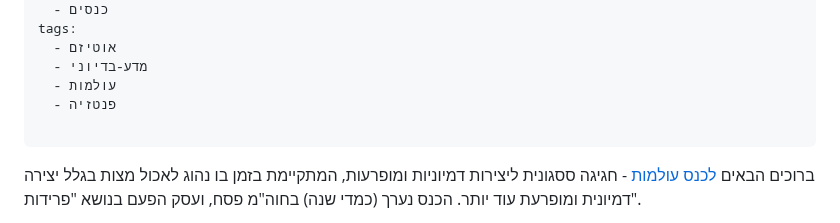
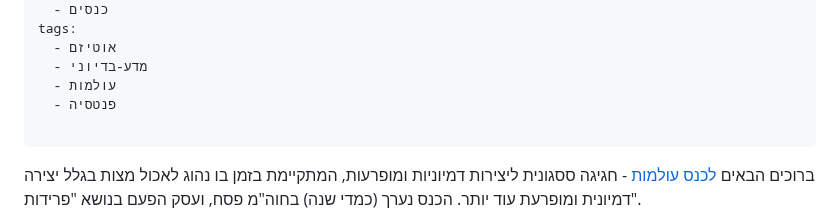
Before and after one commit to aizenimr/frustrated-writer, a Markdown page: content/posts/2018-04-07-רסיסים-מעולמות-2018.md, the part around the change. Rendered like a GitHub page.

```diff
--- a/content/posts/2018-04-07-רסיסים-מעולמות-2018.md
+++ b/content/posts/2018-04-07-רסיסים-מעולמות-2018.md
@@ -24,7 +24,7 @@ tags:
   - אוטיזם
   - מדע-בדיוני
   - עולמות
-  - פנטזיה
+  - פנטסיה
 
 ---
 ברוכים הבאים [לכנס עולמות][1] - חגיגה ססגונית ליצירות דמיוניות ומופרעות, המתקיימת בזמן בו נהוג לאכול מצות בגלל יצירה דמיונית ומופרעת עוד יותר. הכנס נערך (כמדי שנה) בחוה"מ פסח, ועסק הפעם בנושא "פרידות".
```
Also changed, not shown: content/posts/2016-10-21-רסיסים-מאייקון-2016.md (+1 -1 lines), content/posts/2019-05-18-הוא-והיא-49.md (+1 -1 lines).
